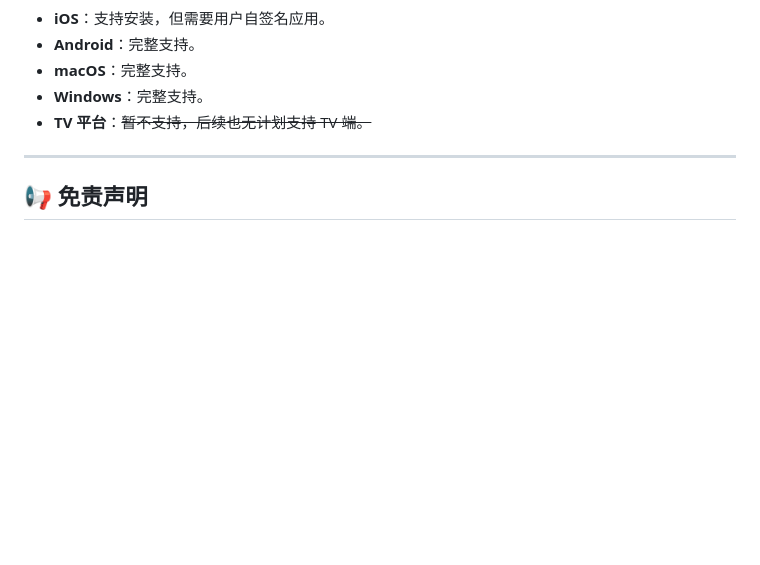
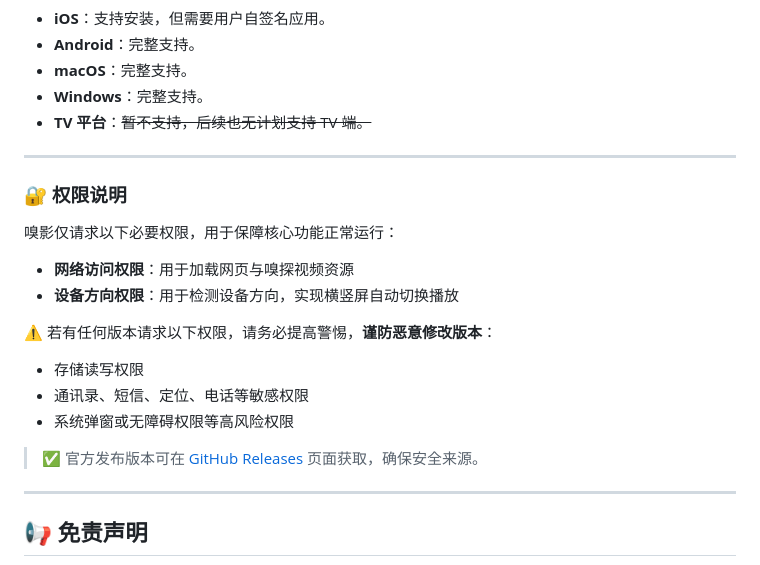
Before and after one commit to demoofbug/rova-app, a Markdown page: README.md, the part around the change. Rendered like a GitHub page; blank space fills up the shorter version.

Commit message:
docs: 更新 README 添加权限说明与安全提示

```diff
--- a/README.md
+++ b/README.md
@@ -92,6 +92,24 @@
 
 ---
 
+### 🔐 权限说明
+
+嗅影仅请求以下必要权限，用于保障核心功能正常运行：
+
+- **网络访问权限**：用于加载网页与嗅探视频资源
+- **设备方向权限**：用于检测设备方向，实现横竖屏自动切换播放
+
+⚠️ 若有任何版本请求以下权限，请务必提高警惕，**谨防恶意修改版本**：
+
+- 存储读写权限
+- 通讯录、短信、定位、电话等敏感权限
+- 系统弹窗或无障碍权限等高风险权限
+
+> ✅ 官方发布版本可在 [GitHub Releases](https://github.com/demoofbug/rova-app/releases) 页面获取，确保安全来源。
+
+
+---
+
 ## 📢 免责声明
 
 嗅影 **不存储、不制作、不上传、不分发** 任何影视内容。
```
